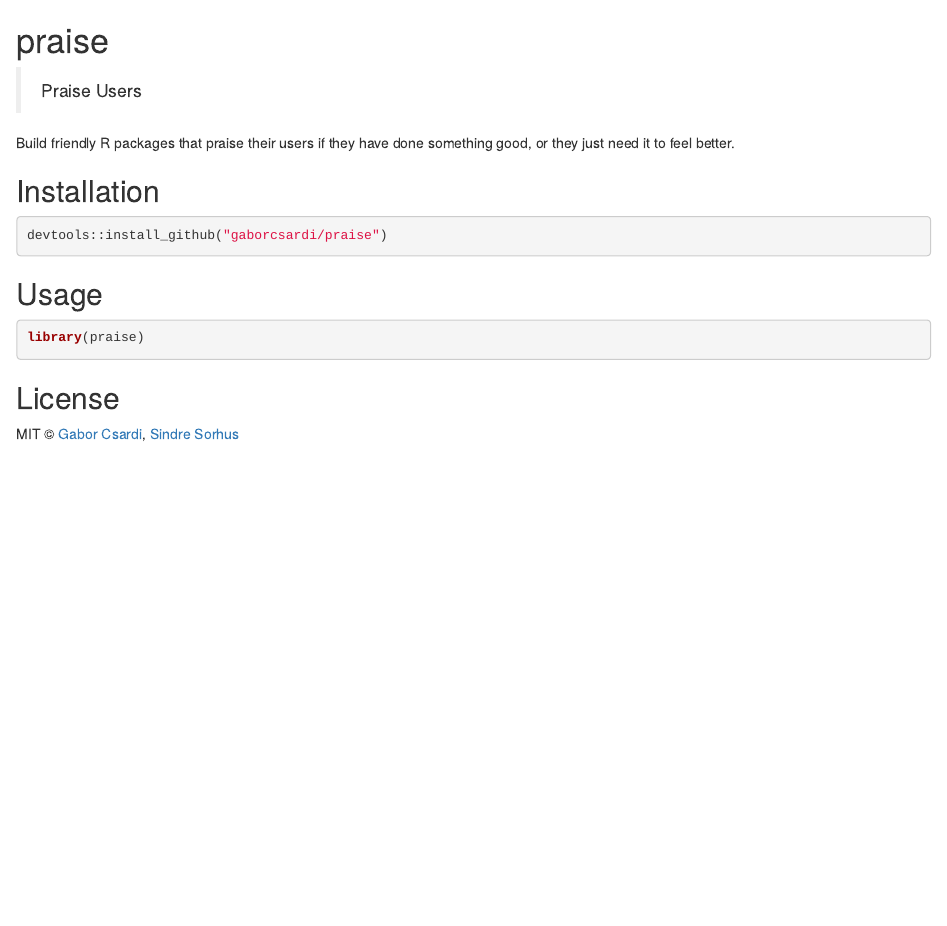
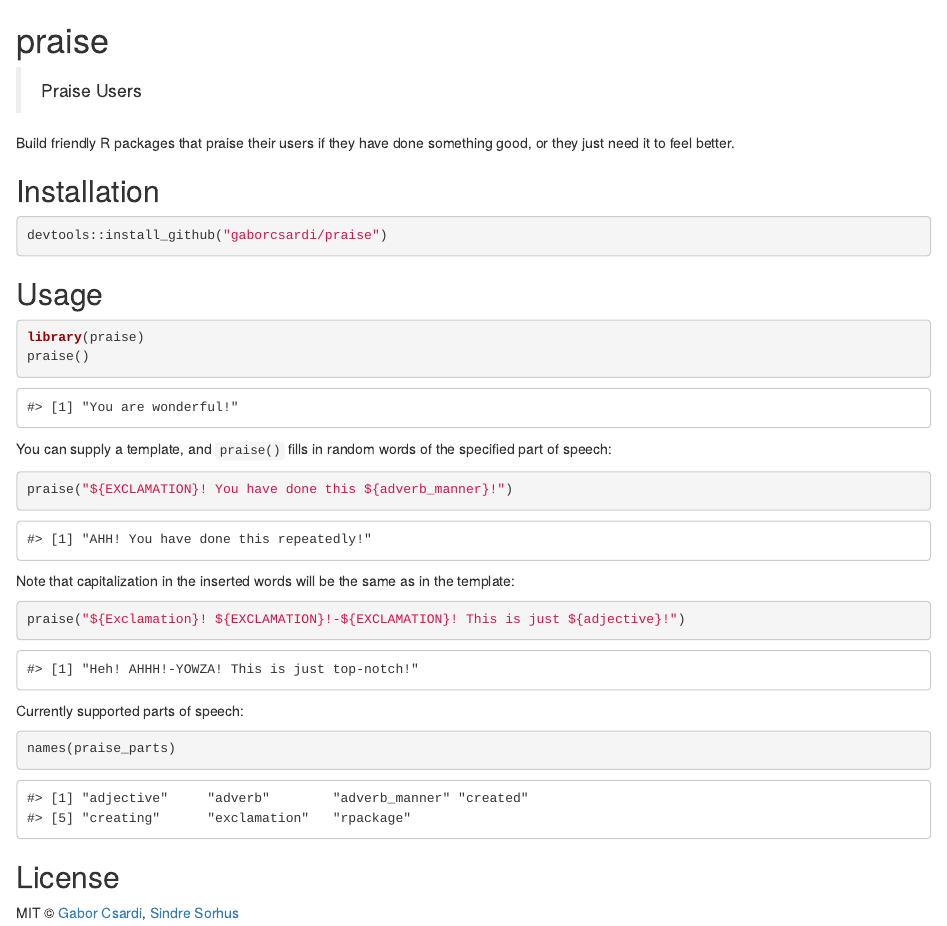
Before and after one commit to rladies/praise, an R Markdown document (inst/README.Rmd): the page in a window 1100 px wide, from its top. Rendered offline with R 4.5, knitr and Pandoc, with nearby package versions; code that draws random numbers runs with fixed seeds of ours; badge pictures from the web are left out.

Commit message:
Write README, move it to inst/ NEWS as well

````diff
--- a/README.Rmd
+++ b/inst/README.Rmd
@@ -31,6 +31,26 @@ devtools::install_github("gaborcsardi/praise")
 
 ```{r}
 library(praise)
+praise()
+```
+
+You can supply a template, and `praise()` fills in random words of the specified
+part of speech:
+
+```{r}
+praise("${EXCLAMATION}! You have done this ${adverb_manner}!")
+```
+
+Note that capitalization in the inserted words will be the same as in the template:
+
+```{r}
+praise("${Exclamation}! ${EXCLAMATION}!-${EXCLAMATION}! This is just ${adjective}!")
+```
+
+Currently supported parts of speech:
+
+```{r}
+names(praise_parts)
 ```
 
 ## License
````
Also changed, not shown: NEWS.md (+1 -4 lines), inst/NEWS.md (added, +4 -0 lines), README.md, inst/README.md (added), 1 other file.
